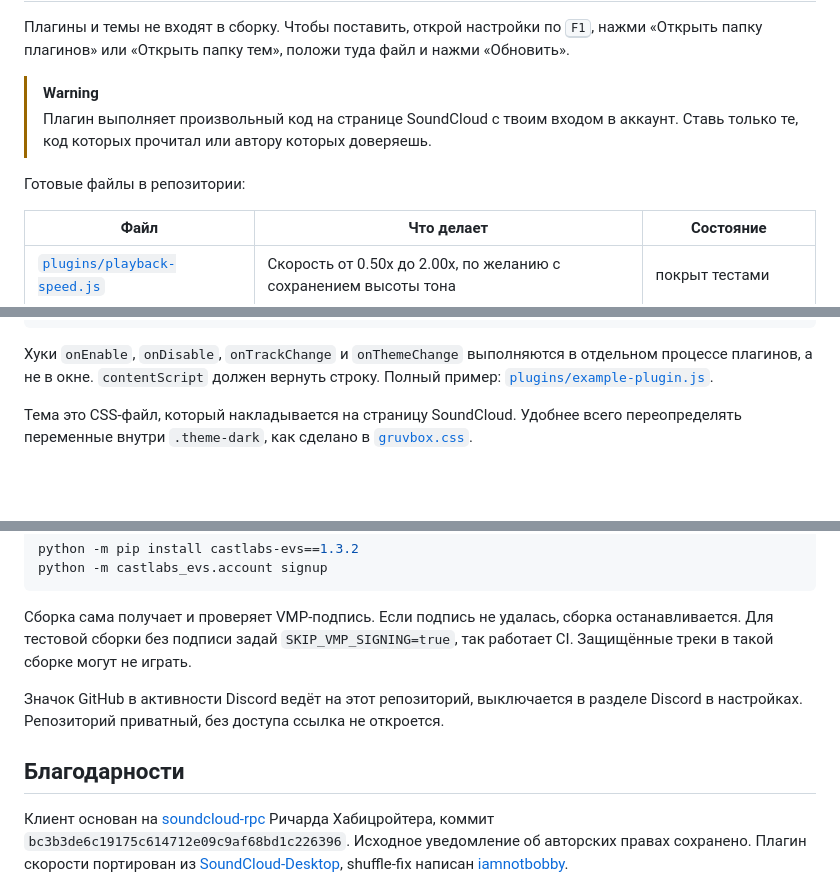
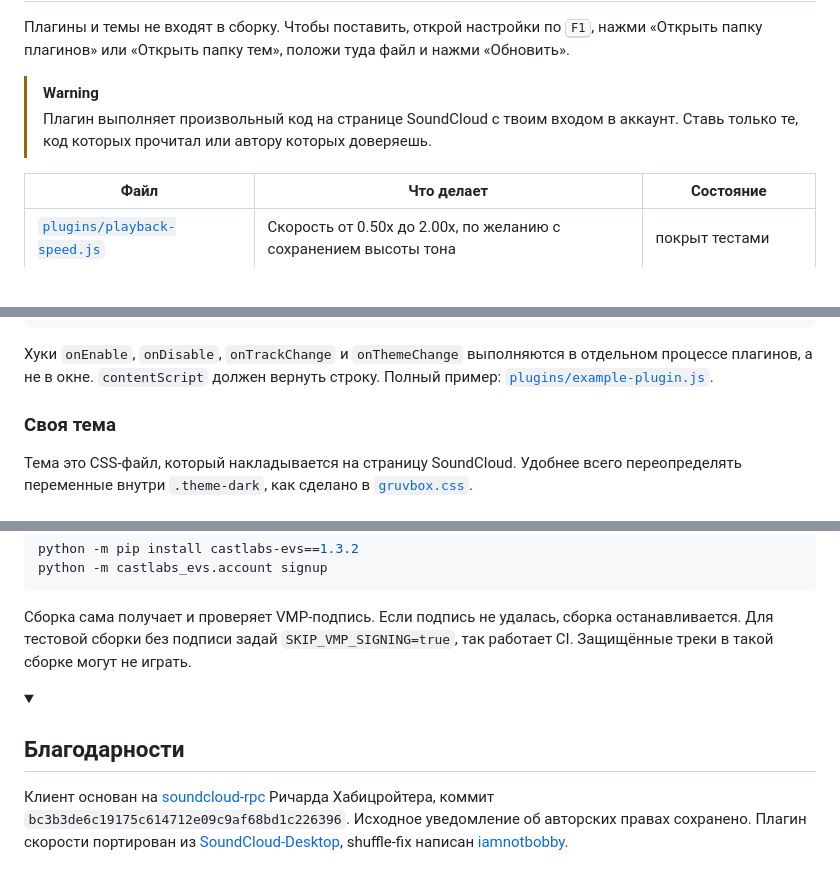
Before and after one commit to zxczxczxczxczxczxc1111/soundcloud-desktop, a Markdown page: README.md, 3 parts joined by grey strips. GitHub-like rendering; folded sections open; blank space fills up the shorter version.

Commit message:
README: разделы ниже возможностей свёрнуты в раскрывающиеся блоки

```diff
--- a/README.md
+++ b/README.md
@@ -113,8 +122,6 @@
 
 > [!WARNING]
 > Плагин выполняет произвольный код на странице SoundCloud с твоим входом в аккаунт. Ставь только те, код которых прочитал или автору которых доверяешь.
-
-Готовые файлы в репозитории:
 
 | Файл | Что делает | Состояние |
 |---|---|---|
@@ -165,7 +169,7 @@ module.exports = {
 
 Хуки `onEnable`, `onDisable`, `onTrackChange` и `onThemeChange` выполняются в отдельном процессе плагинов, а не в окне. `contentScript` должен вернуть строку. Полный пример: [`plugins/example-plugin.js`](plugins/example-plugin.js).
 
-</details>
+### Своя тема
 
 Тема это CSS-файл, который накладывается на страницу SoundCloud. Удобнее всего переопределять переменные внутри `.theme-dark`, как сделано в [`gruvbox.css`](themes/gruvbox.css).
 
@@ -237,8 +240,7 @@ python -m castlabs_evs.account signup
 
 </details>
 
-Значок GitHub в активности Discord ведёт на этот репозиторий, выключается в разделе Discord в настройках. Репозиторий приватный, без доступа ссылка не откроется.
-
-## Благодарности
+<details>
+<summary><h2>Благодарности</h2></summary>
 
 Клиент основан на [soundcloud-rpc](https://github.com/richardhbtz/soundcloud-rpc) Ричарда Хабицройтера, коммит `bc3b3de6c19175c614712e09c9af68bd1c226396`. Исходное уведомление об авторских правах сохранено. Плагин скорости портирован из [SoundCloud-Desktop](https://github.com/zxcloli666/SoundCloud-Desktop), shuffle-fix написан [iamnotbobby](https://gist.github.com/iamnotbobby/604828ac84d9d1ec54eabb8d99d56c7b).
```
Also changed, not shown: other parts of README.md (+28 -21 lines).
